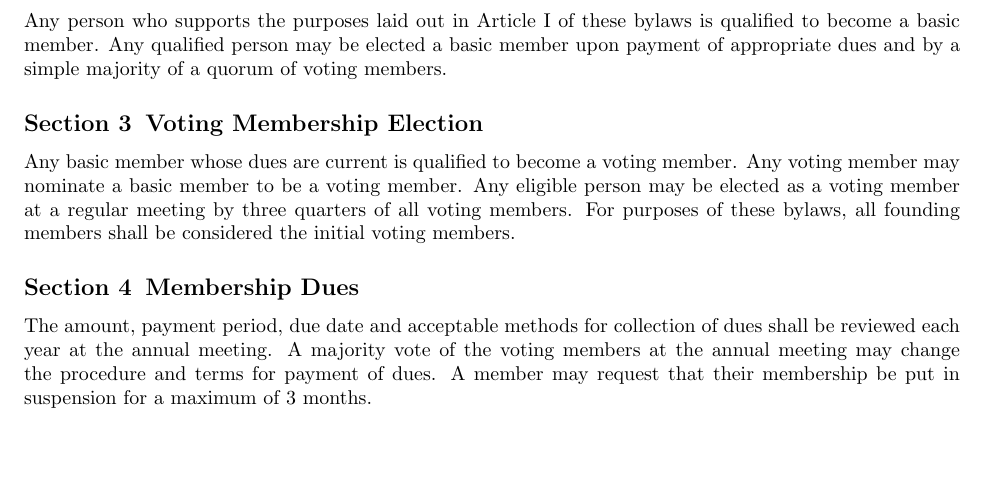
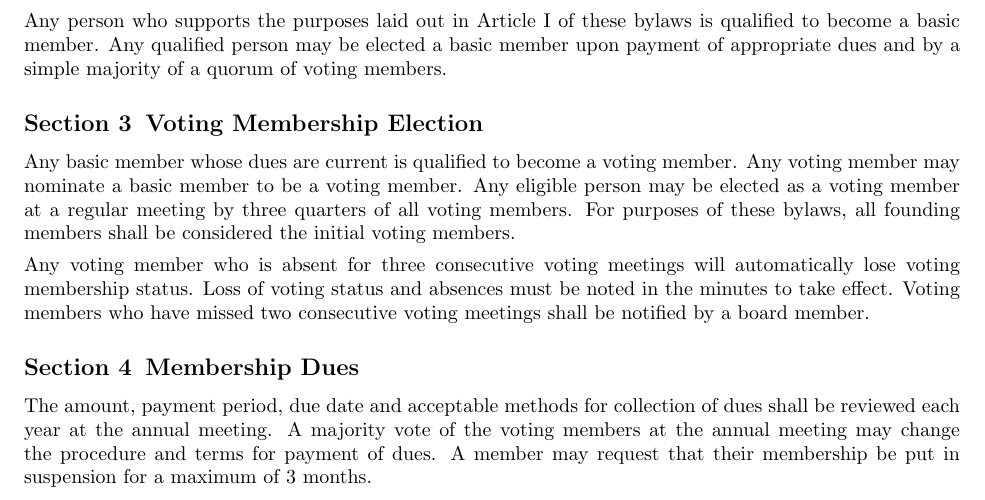
Before and after one commit to Skillhouse/bylaws, a LaTeX document (bylaws.tex): part of page 3 of 8, cut so that both start at the same text, the shorter picture padded with empty space. Compiled offline with pdfLaTeX.

Commit message:
proposed change to bylaws about automatic loss of voting status

```diff
--- a/bylaws.tex
+++ b/bylaws.tex
@@ -125,6 +125,11 @@ member. Any eligible person may be elected as a voting member at a
 regular meeting by three quarters of all voting members.
 For purposes of these bylaws, all founding members shall be considered
 the initial voting members.
+
+Any voting member who is absent for three consecutive voting meetings
+will automatically lose voting membership status. Loss of voting status
+and absences must be noted in the minutes to take effect. Voting members who
+have missed two consecutive voting meetings shall be notified by a board member.
 
 
 \subsection{Membership Dues}
```
